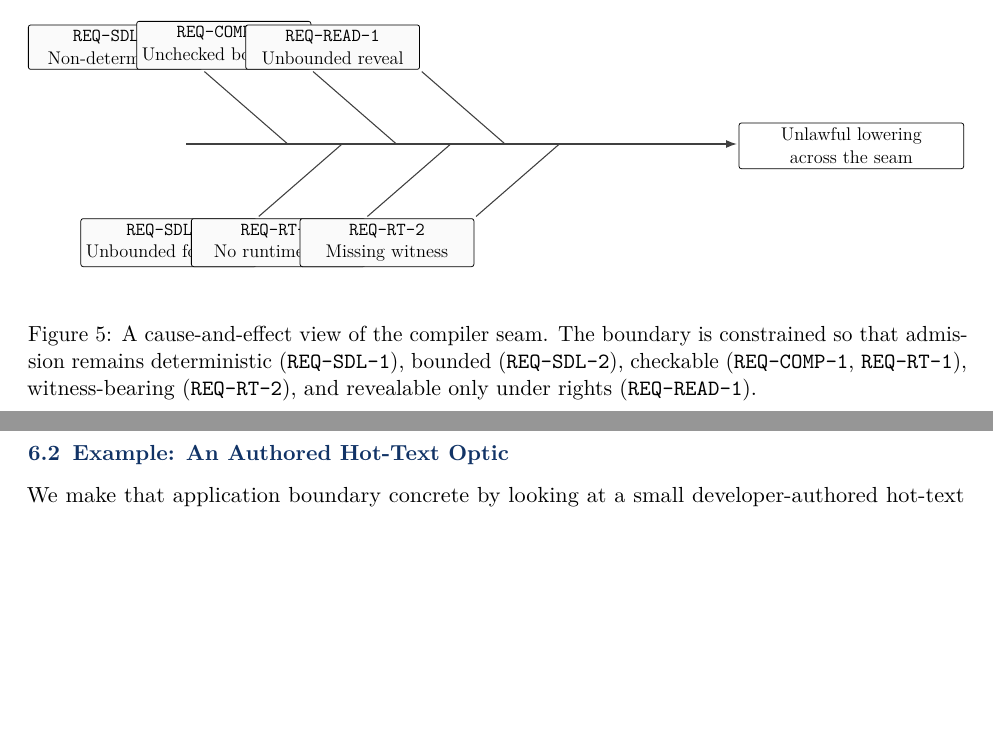
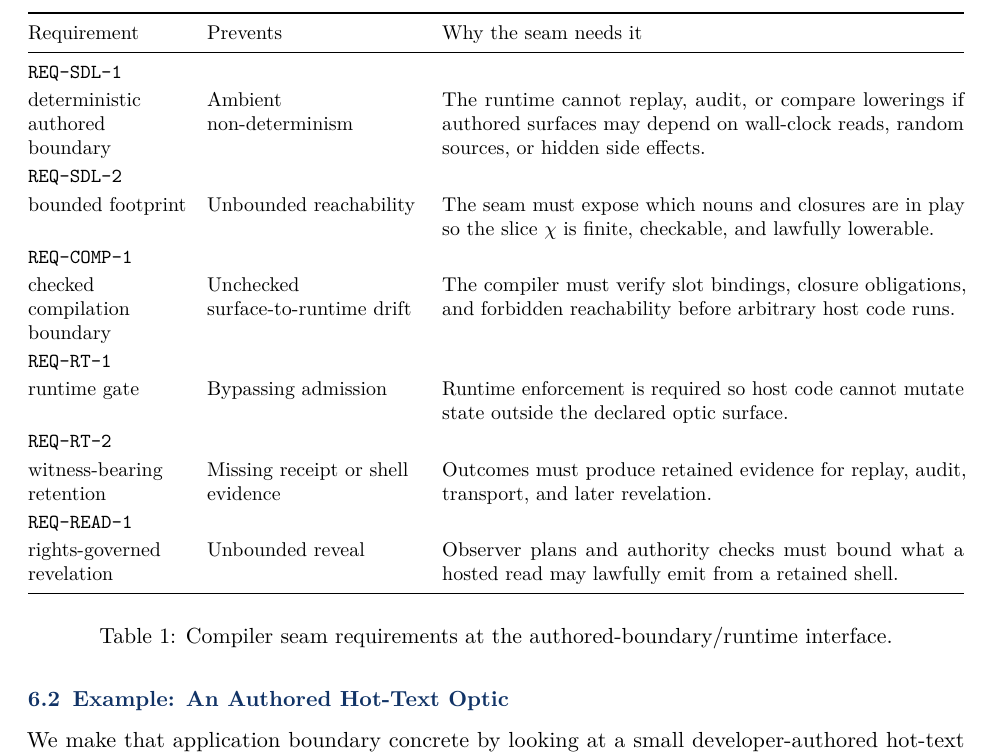
Before and after one commit to flyingrobots/aion-paper-07, a LaTeX document (paper/main.tex): two parts of pages 23 and 24 of 38 before the commit and part of page 24 of 39 after it, the two joined at a grey line, cut at the place of the change, the shorter picture padded with empty space. Compiled offline with pdfLaTeX.

Commit message:
fig: replace seam fishbone with table

```diff
--- a/paper/main.tex
+++ b/paper/main.tex
@@ -1257,68 +1257,38 @@ observer plans, and shared codecs; and the runtime remains generic, admitting
 	\label{fig:sdl-compiler-runtime}
 \end{figure}
 
-\begin{figure}[H]
+\begin{table}[H]
 	\centering
-	\resizebox{\textwidth}{!}{%
-		\begin{tikzpicture}[x=1cm,y=1cm]
-			\tikzset{
-				fish spine/.style={-{Latex[length=3.0mm,width=2.2mm]}, line width=0.95pt, draw=black!75},
-				fish bone/.style={line width=0.85pt, draw=black!75},
-				fish label/.style={font=\Large, text=black!80},
-				fish head/.style={warp box, minimum width=6.2cm, minimum height=1.25cm, font=\Large},
-				fish cause/.style={warp box, minimum width=4.8cm, minimum height=1.15cm, font=\Large, fill=black!2},
-			}
-
-			% Spine and head (the "problem" we avoid by constraining the seam).
-			\coordinate (tail) at (-7.6,0);
-			\coordinate (head) at (7.6,0);
-			\draw[fish spine] (tail) -- (head);
-			\node[fish head, anchor=west] (problem) at (7.65,-0.05) {%
-				Unlawful lowering\\across the seam};
-
-			% Bones (causes) with requirement IDs.
-			% Upper bones
-			\coordinate (u1) at (-4.8,0);
-			\draw[fish bone] (u1) -- ++(-2.3,2.0);
-			\node[fish cause, anchor=south east] at ($(u1)+(-2.35,2.05)$) {%
-				\texttt{REQ-SDL-1}\\
-				Non-determinism};
-
-			\coordinate (u2) at (-1.8,0);
-			\draw[fish bone] (u2) -- ++(-2.3,2.0);
-			\node[fish cause, anchor=south east] at ($(u2)+(-2.35,2.05)$) {%
-				\texttt{REQ-COMP-1}\\
-				Unchecked boundary};
-
-			\coordinate (u3) at (1.2,0);
-			\draw[fish bone] (u3) -- ++(-2.3,2.0);
-			\node[fish cause, anchor=south east] at ($(u3)+(-2.35,2.05)$) {%
-				\texttt{REQ-READ-1}\\
-				Unbounded reveal};
-
-			% Lower bones
-			\coordinate (d1) at (-3.3,0);
-			\draw[fish bone] (d1) -- ++(-2.3,-2.0);
-			\node[fish cause, anchor=north east] at ($(d1)+(-2.35,-2.05)$) {%
-				\texttt{REQ-SDL-2}\\
-				Unbounded footprint};
-
-			\coordinate (d2) at (-0.3,0);
-			\draw[fish bone] (d2) -- ++(-2.3,-2.0);
-			\node[fish cause, anchor=north east] at ($(d2)+(-2.35,-2.05)$) {%
-				\texttt{REQ-RT-1}\\
-				No runtime gate};
-
-			\coordinate (d3) at (2.7,0);
-			\draw[fish bone] (d3) -- ++(-2.3,-2.0);
-			\node[fish cause, anchor=north east] at ($(d3)+(-2.35,-2.05)$) {%
-				\texttt{REQ-RT-2}\\
-				Missing witness};
-		\end{tikzpicture}%
-	}
-	\caption{A cause-and-effect view of the compiler seam. The boundary is constrained so that admission remains deterministic (\texttt{REQ-SDL-1}), bounded (\texttt{REQ-SDL-2}), checkable (\texttt{REQ-COMP-1}, \texttt{REQ-RT-1}), witness-bearing (\texttt{REQ-RT-2}), and revealable only under rights (\texttt{REQ-READ-1}).}
-	\label{fig:seam-reqs}
-\end{figure}
+	\small
+	\setlength{\tabcolsep}{5pt}
+	\renewcommand{\arraystretch}{1.18}
+	\begin{tabularx}{\textwidth}{@{}>{\raggedright\arraybackslash}p{0.17\textwidth}>{\raggedright\arraybackslash}p{0.23\textwidth}X@{}}
+		\toprule
+		Requirement & Prevents & Why the seam needs it \\
+		\midrule
+		\texttt{REQ-SDL-1}\\deterministic authored boundary
+		& Ambient non-determinism
+		& The runtime cannot replay, audit, or compare lowerings if authored surfaces may depend on wall-clock reads, random sources, or hidden side effects. \\
+		\texttt{REQ-SDL-2}\\bounded footprint
+		& Unbounded reachability
+		& The seam must expose which nouns and closures are in play so the slice \(\chi\) is finite, checkable, and lawfully lowerable. \\
+		\texttt{REQ-COMP-1}\\checked compilation boundary
+		& Unchecked surface-to-runtime drift
+		& The compiler must verify slot bindings, closure obligations, and forbidden reachability before arbitrary host code runs. \\
+		\texttt{REQ-RT-1}\\runtime gate
+		& Bypassing admission
+		& Runtime enforcement is required so host code cannot mutate state outside the declared optic surface. \\
+		\texttt{REQ-RT-2}\\witness-bearing retention
+		& Missing receipt or shell evidence
+		& Outcomes must produce retained evidence for replay, audit, transport, and later revelation. \\
+		\texttt{REQ-READ-1}\\rights-governed revelation
+		& Unbounded reveal
+		& Observer plans and authority checks must bound what a hosted read may lawfully emit from a retained shell. \\
+		\bottomrule
+	\end{tabularx}
+	\caption{Compiler seam requirements at the authored-boundary/runtime interface.}
+	\label{tab:seam-reqs}
+\end{table}
 
 \subsection{Example: An Authored Hot-Text Optic}
 We make that application boundary concrete by looking at a small
```
Also changed, not shown: dist/aion-paper-07.pdf, dist/aion-paper-07.txt.
